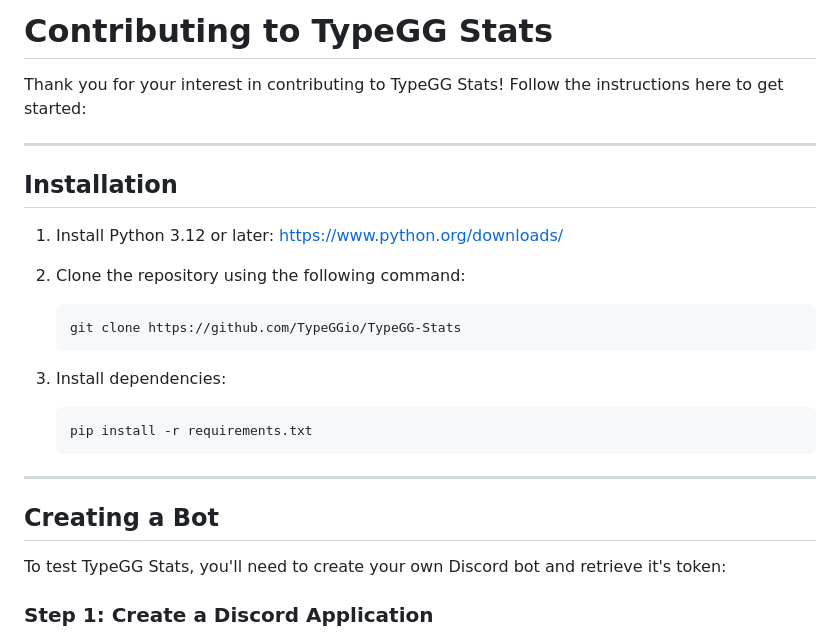
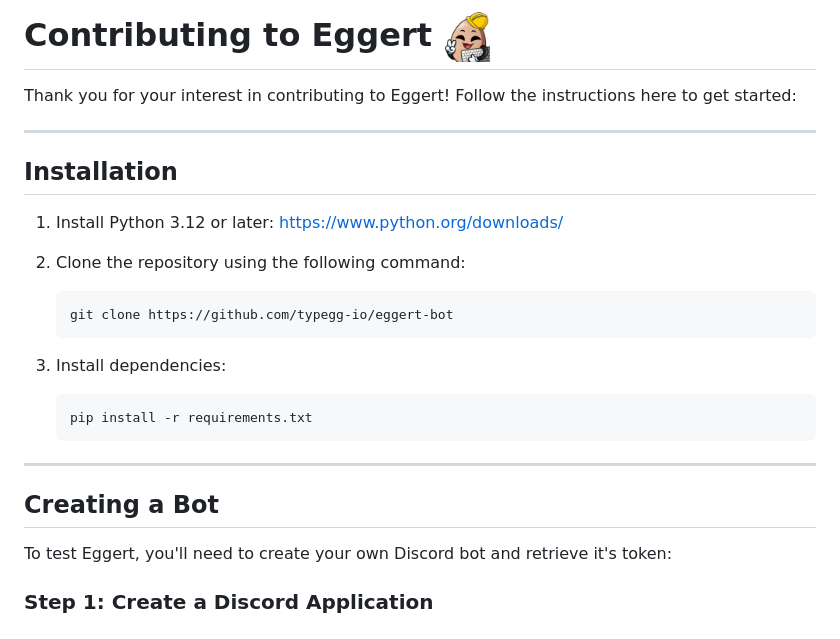
Before and after one commit to typegg-io/eggert-bot, a Markdown page: CONTRIBUTING.md, the part around the change. Rendered like a GitHub page; pictures changed too: assets/images/eggert_construction.png (added).

````diff
--- a/CONTRIBUTING.md
+++ b/CONTRIBUTING.md
@@ -1,6 +1,6 @@
-# Contributing to TypeGG Stats
+# Contributing to Eggert <img src="assets/images/eggert_construction.png" alt="Eggert" width="50" style="vertical-align: bottom;"/>
 
-Thank you for your interest in contributing to TypeGG Stats! Follow the instructions here to get started:
+Thank you for your interest in contributing to Eggert! Follow the instructions here to get started:
 
 ---
 
@@ -10,7 +10,7 @@ Thank you for your interest in contributing to TypeGG Stats! Follow the instruct
 2. Clone the repository using the following command:
 
    ```
-   git clone https://github.com/TypeGGio/TypeGG-Stats
+   git clone https://github.com/typegg-io/eggert-bot
    ```
 
 3. Install dependencies:
@@ -23,7 +23,7 @@ Thank you for your interest in contributing to TypeGG Stats! Follow the instruct
 
 ## Creating a Bot
 
-To test TypeGG Stats, you'll need to create your own Discord bot and retrieve it's token:
+To test Eggert, you'll need to create your own Discord bot and retrieve it's token:
 
 ### Step 1: Create a Discord Application
 
````
Also changed, not shown: README.md (+5 -5 lines), assets/images/eggert.png (added).
